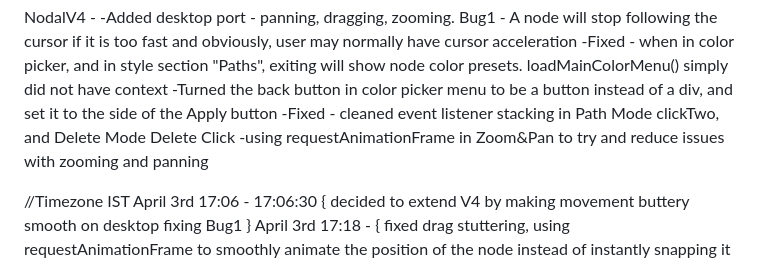
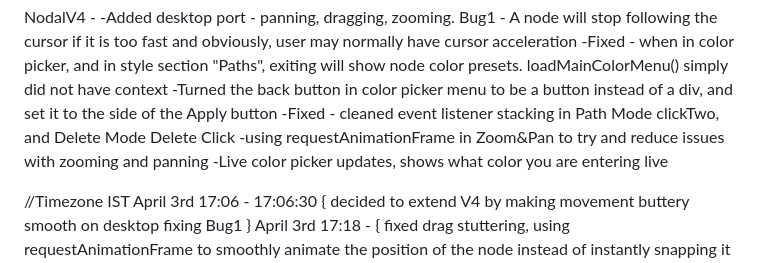
Before and after one commit to EmfSCPP/emfscpp.github.io, a Markdown page: documentation.md, the part around the change. GitHub-like rendering.

Commit message:
Updated documentation to include important change

```diff
--- a/documentation.md
+++ b/documentation.md
@@ -91,6 +91,8 @@ NodalV4 -
          Delete Mode Delete Click
 -using requestAnimationFrame in Zoom&Pan to try and reduce issues with zooming and
  panning
+-Live color picker updates, shows what color
+          you are entering live
 
  //Timezone IST
  April 3rd 17:06 - 17:06:30 {
```
